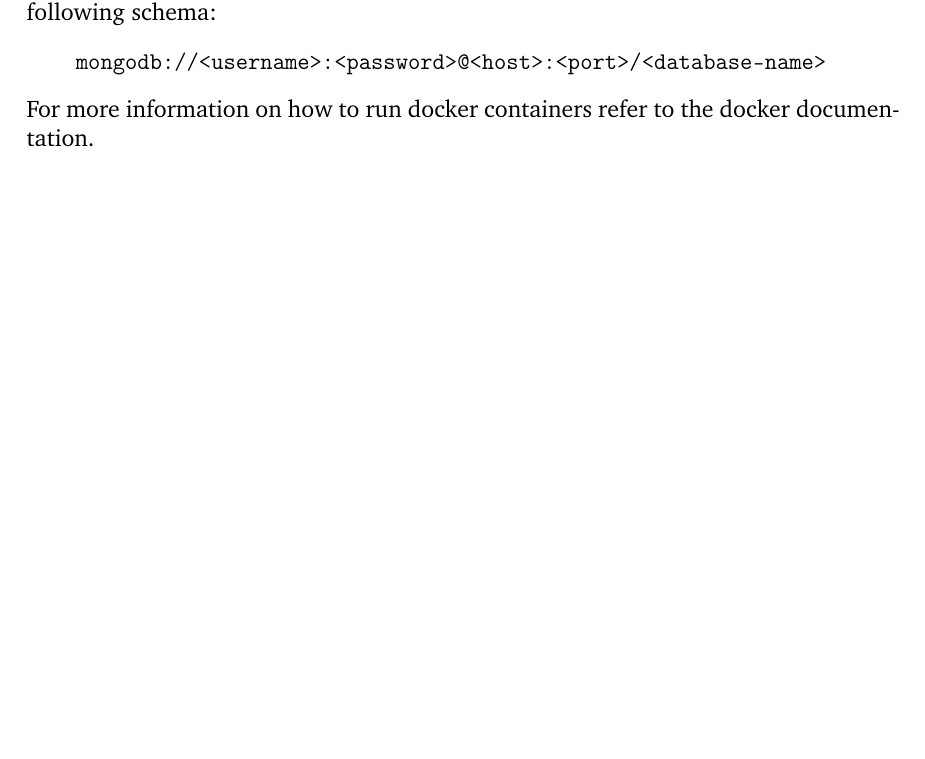
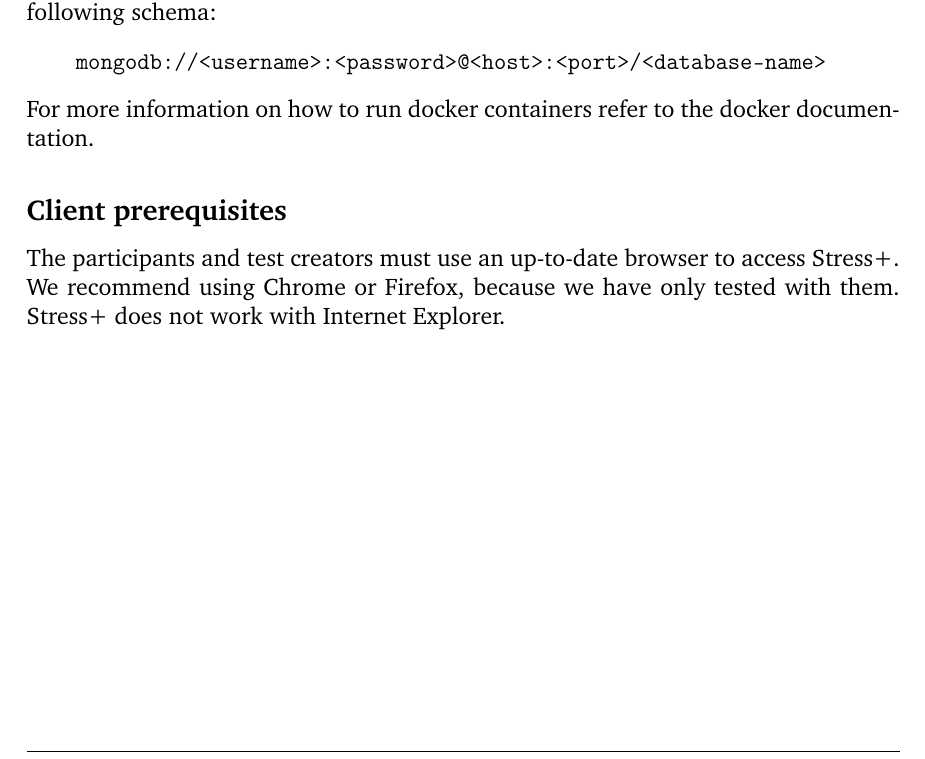
Before and after one commit to pemocarlo/stress-plus, a LaTeX document (Documentation/coursework.tex, which reads Documentation/content/deployment.tex): part of page 15 of 23, cut so that both start at the same text, the shorter picture padded with empty space. Compiled offline with pdfLaTeX.

Commit message:
Add client prerequisites section

```diff
--- a/Documentation/content/deployment.tex
+++ b/Documentation/content/deployment.tex
@@ -26,3 +26,8 @@ The value should have the following schema:
 \end{verbatim}
 
 For more information on how to run docker containers refer to the \href{https://docs.docker.com/engine/reference/commandline/run}{docker documentation}.
+
+\subsection*{Client prerequisites}
+The participants and test creators must use an up-to-date browser to access Stress+.
+We recommend using Chrome or Firefox, because we have only tested with them.
+Stress+ does not work with Internet Explorer.
```
Also changed, not shown: Documentation/coursework.pdf.
